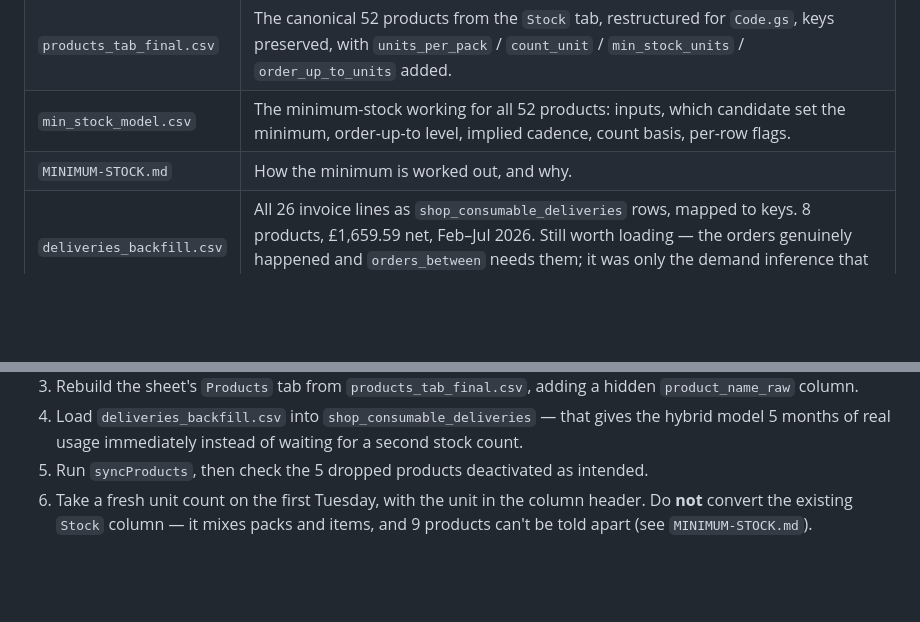
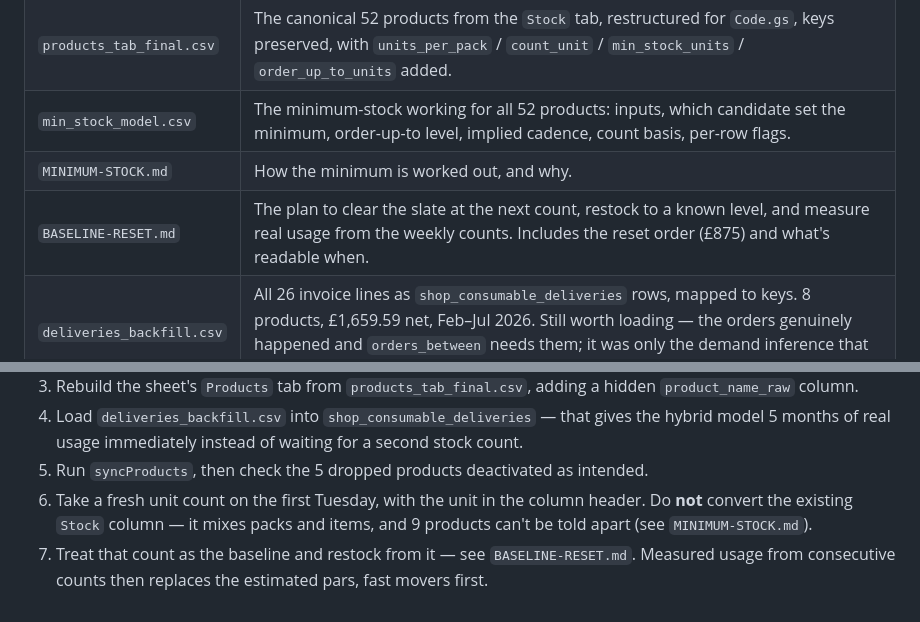
Before and after one commit to ONE-LDN/consumables-dashboard, a Markdown page: migration/README.md, 2 parts joined by grey strips. Rendered like a GitHub page; blank space fills up the shorter version.

```diff
--- a/migration/README.md
+++ b/migration/README.md
@@ -144,6 +144,7 @@ roll in rolls. **Decided: count in individual units throughout**, with
 | `products_tab_final.csv` | The canonical 52 products from the `Stock` tab, restructured for `Code.gs`, keys preserved, with `units_per_pack` / `count_unit` / `min_stock_units` / `order_up_to_units` added. |
 | `min_stock_model.csv` | The minimum-stock working for all 52 products: inputs, which candidate set the minimum, order-up-to level, implied cadence, count basis, per-row flags. |
 | `MINIMUM-STOCK.md` | How the minimum is worked out, and why. |
+| `BASELINE-RESET.md` | The plan to clear the slate at the next count, restock to a known level, and measure real usage from the weekly counts. Includes the reset order (£875) and what's readable when. |
 | `deliveries_backfill.csv` | All 26 invoice lines as `shop_consumable_deliveries` rows, mapped to keys. 8 products, £1,659.59 net, Feb–Jul 2026. Still worth loading — the orders genuinely happened and `orders_between` needs them; it was only the demand inference that was unsafe. |
 
 ## Decisions taken (2026-08-04)
@@ -172,3 +173,6 @@ roll in rolls. **Decided: count in individual units throughout**, with
 6. Take a fresh unit count on the first Tuesday, with the unit in the column
    header. Do **not** convert the existing `Stock` column — it mixes packs and
    items, and 9 products can't be told apart (see `MINIMUM-STOCK.md`).
+7. Treat that count as the baseline and restock from it — see `BASELINE-RESET.md`.
+   Measured usage from consecutive counts then replaces the estimated pars, fast
+   movers first.
```
Also changed, not shown: migration/BASELINE-RESET.md (added, +129 -0 lines).
